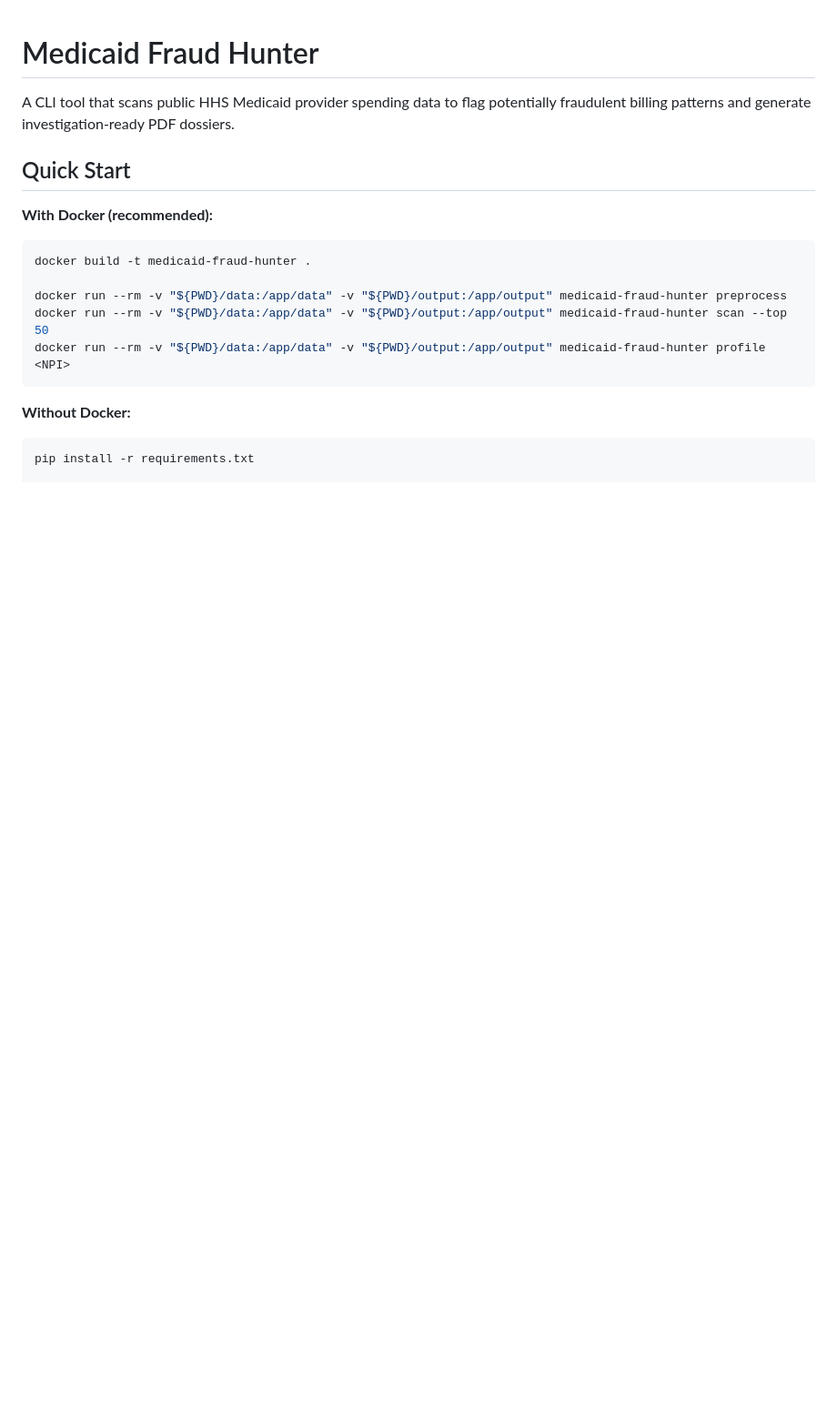
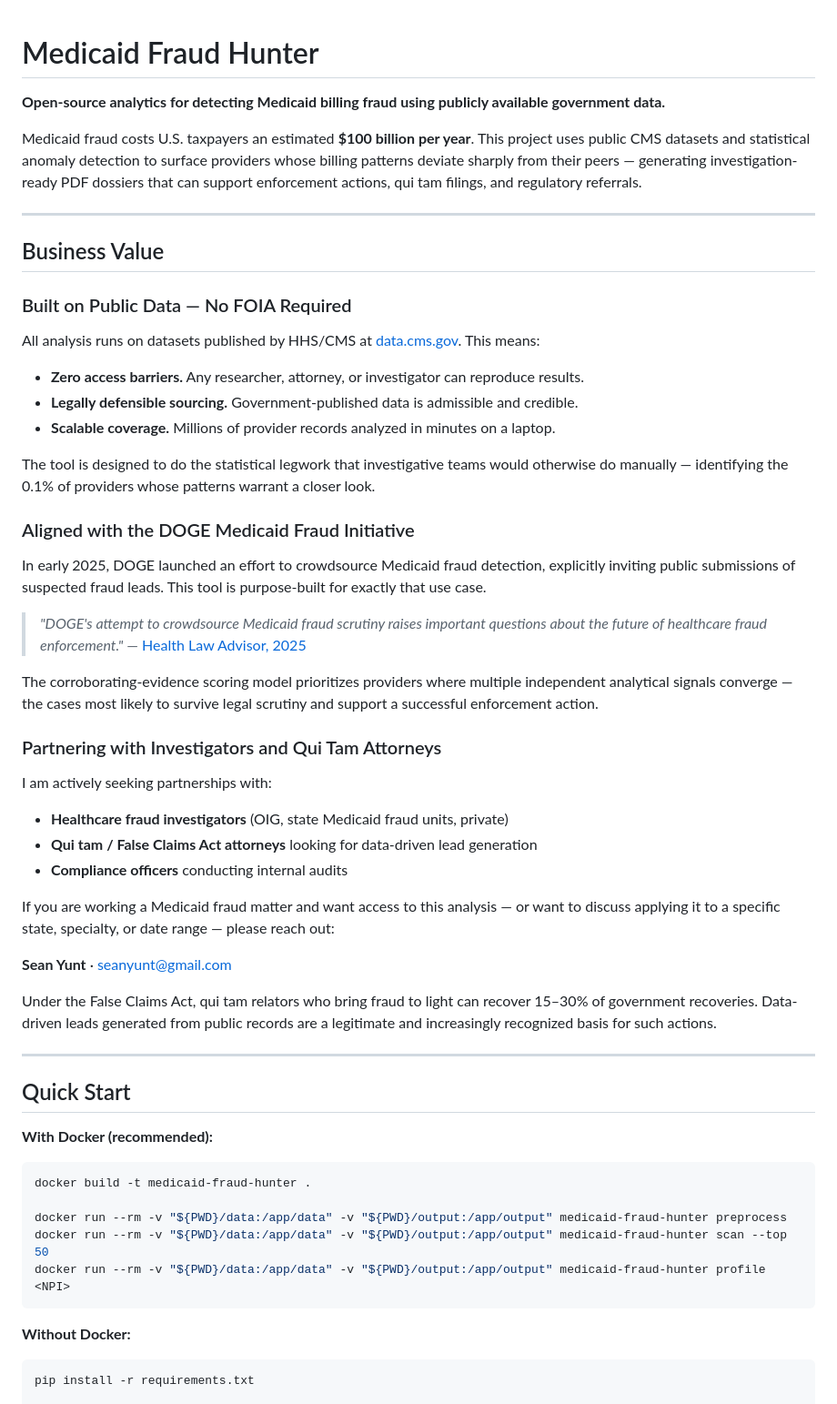
Before and after one commit to SeanYunt/medicaid-fraud-hunter, a Markdown page: README.md, the part around one of its changes. Shown at 91% size. Drawn GitHub-style; blank space fills up the shorter version.

Commit message:
updated README for prospecting partnerships

```diff
--- a/README.md
+++ b/README.md
@@ -1,6 +1,47 @@
 # Medicaid Fraud Hunter
 
-A CLI tool that scans public HHS Medicaid provider spending data to flag potentially fraudulent billing patterns and generate investigation-ready PDF dossiers.
+**Open-source analytics for detecting Medicaid billing fraud using publicly available government data.**
+
+Medicaid fraud costs U.S. taxpayers an estimated **$100 billion per year**. This project uses public CMS datasets and statistical anomaly detection to surface providers whose billing patterns deviate sharply from their peers — generating investigation-ready PDF dossiers that can support enforcement actions, qui tam filings, and regulatory referrals.
+
+---
+
+## Business Value
+
+### Built on Public Data — No FOIA Required
+
+All analysis runs on datasets published by HHS/CMS at [data.cms.gov](https://data.cms.gov/). This means:
+
+- **Zero access barriers.** Any researcher, attorney, or investigator can reproduce results.
+- **Legally defensible sourcing.** Government-published data is admissible and credible.
+- **Scalable coverage.** Millions of provider records analyzed in minutes on a laptop.
+
+The tool is designed to do the statistical legwork that investigative teams would otherwise do manually — identifying the 0.1% of providers whose patterns warrant a closer look.
+
+### Aligned with the DOGE Medicaid Fraud Initiative
+
+In early 2025, DOGE launched an effort to crowdsource Medicaid fraud detection, explicitly inviting public submissions of suspected fraud leads. This tool is purpose-built for exactly that use case.
+
+> *"DOGE's attempt to crowdsource Medicaid fraud scrutiny raises important questions about the future of healthcare fraud enforcement."*
+> — [Health Law Advisor, 2025](https://www.healthlawadvisor.com/doges-attempt-to-crowdsource-medicaid-fraud-scrutiny-is-this-the-future-of-healthcare-fraud-investigations)
+
+The corroborating-evidence scoring model prioritizes providers where multiple independent analytical signals converge — the cases most likely to survive legal scrutiny and support a successful enforcement action.
+
+### Partnering with Investigators and Qui Tam Attorneys
+
+I am actively seeking partnerships with:
+
+- **Healthcare fraud investigators** (OIG, state Medicaid fraud units, private)
+- **Qui tam / False Claims Act attorneys** looking for data-driven lead generation
+- **Compliance officers** conducting internal audits
+
+If you are working a Medicaid fraud matter and want access to this analysis — or want to discuss applying it to a specific state, specialty, or date range — please reach out:
+
+**Sean Yunt** · [seanyunt@gmail.com](mailto:seanyunt@gmail.com)
+
+Under the False Claims Act, qui tam relators who bring fraud to light can recover 15–30% of government recoveries. Data-driven leads generated from public records are a legitimate and increasingly recognized basis for such actions.
+
+---
 
 ## Quick Start
 
```
Also changed, not shown: other parts of README.md (+22 -20 lines).
